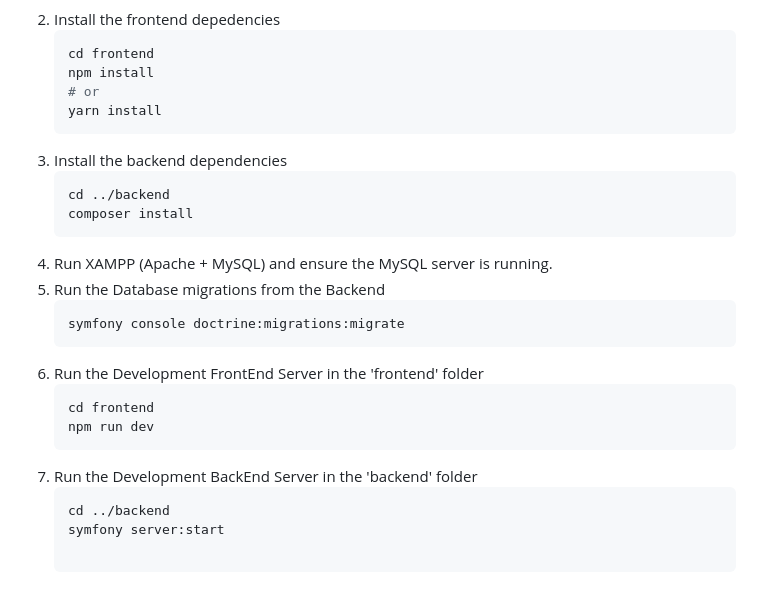
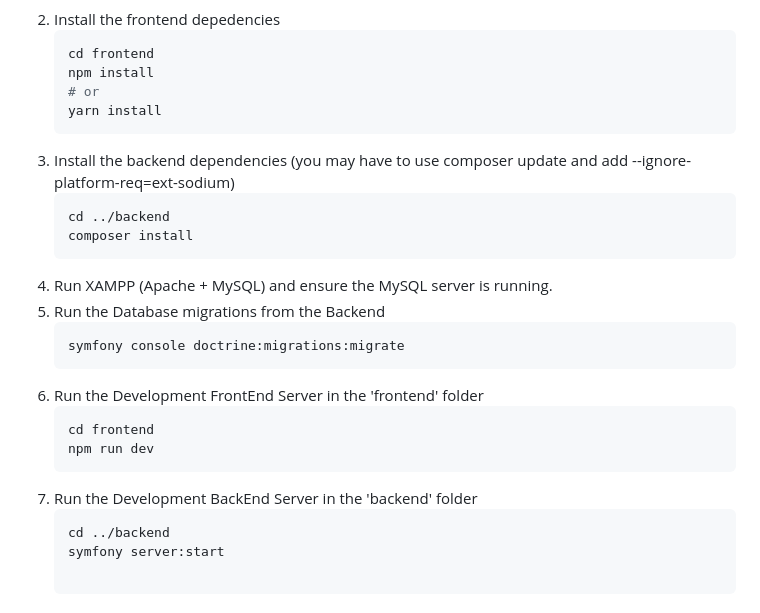
Before and after one commit to Vedgge/mate-dragons, a Markdown page: README.md, the part around the change. GitHub-like rendering.

````diff
--- a/README.md
+++ b/README.md
@@ -69,19 +69,19 @@ Mate & Dragons is an e-commerce platform designed to provide a seamless shopping
    npm install
    # or
    yarn install
-3. Install the backend dependencies
+3. Install the backend dependencies (you may have to use composer update and add --ignore-platform-req=ext-sodium)
    ```bash
    cd ../backend
    composer install
-5. Run XAMPP (Apache + MySQL) and ensure the MySQL server is running.
-6. Run the Database migrations from the Backend
+4. Run XAMPP (Apache + MySQL) and ensure the MySQL server is running.
+5. Run the Database migrations from the Backend
    ```bash
    symfony console doctrine:migrations:migrate
-7. Run the Development FrontEnd Server in the 'frontend' folder
+6. Run the Development FrontEnd Server in the 'frontend' folder
    ```bash
    cd frontend
    npm run dev
-8. Run the Development BackEnd Server in the 'backend' folder
+7. Run the Development BackEnd Server in the 'backend' folder
    ```bash
    cd ../backend
    symfony server:start
````
